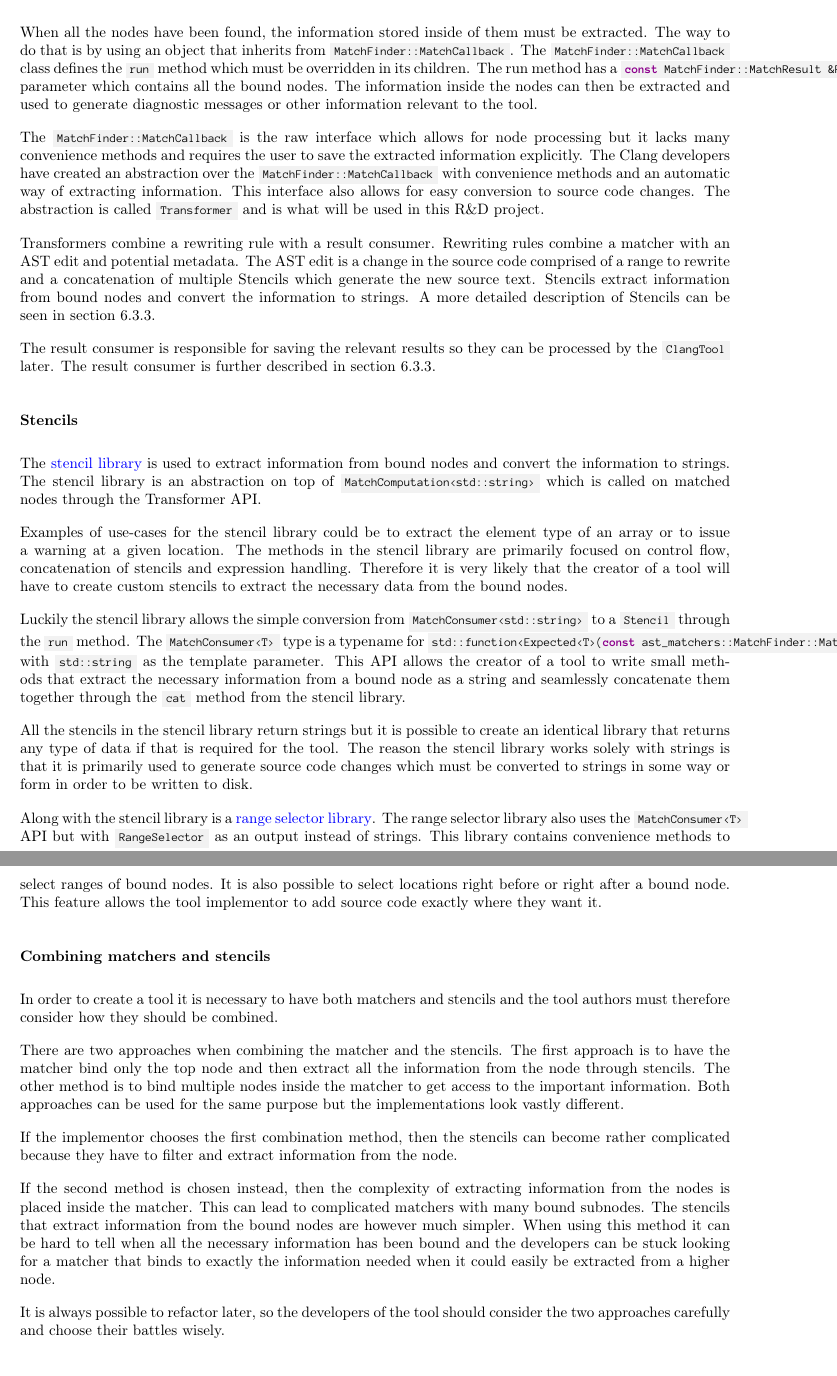
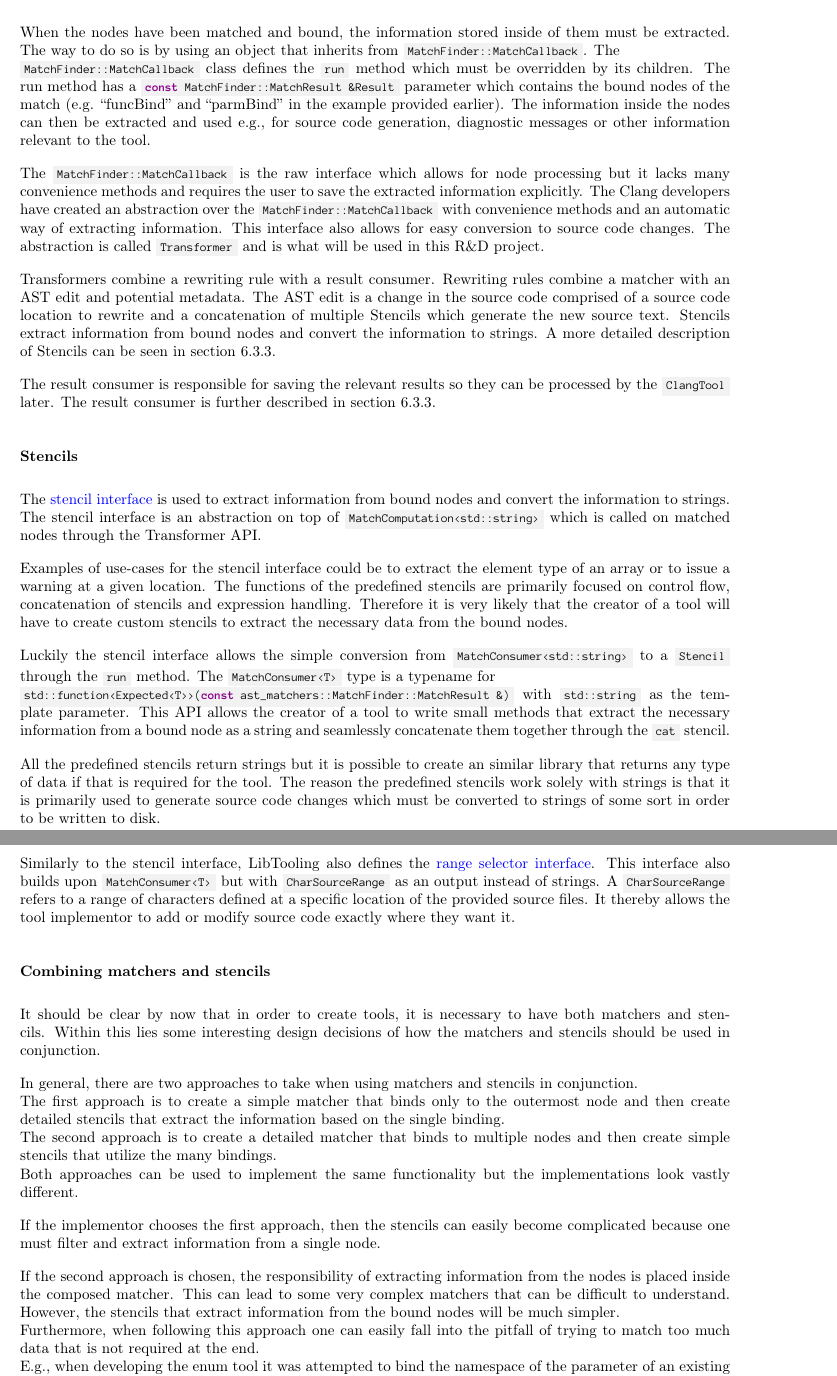
Before and after one commit to mortenhaahr/RD, a LaTeX document (report/main.tex, which reads report/080development/040tool_structure.tex): two parts of pages 16 and 17 of 25, joined at a grey line, cut so that both start at the same text. Compiled offline with pdfLaTeX.

Commit message:
Reviewed part of development

```diff
--- a/report/080development/040tool_structure.tex
+++ b/report/080development/040tool_structure.tex
@@ -53,38 +53,48 @@ The composition of matchers is typically done iteratively where one starts by ma
 
 \subsection{Node data processing} \label{subsec:080dev:NodeDataProcessing}
 
-When all the nodes have been found, the information stored inside of them must be extracted. The way to do that is by using an object that inherits from \cppinline{MatchFinder::MatchCallback}. The \cppinline{MatchFinder::MatchCallback} class defines the \cppinline{run} method which must be overridden in its children. The run method has a \cppinline{const MatchFinder::MatchResult &Result} parameter which contains all the bound nodes. The information inside the nodes can then be extracted and used to generate diagnostic messages or other information relevant to the tool.
+When the nodes have been matched and bound, the information stored inside of them must be extracted. The way to do so is by using an object that inherits from \cppinline{MatchFinder::MatchCallback}.
+The \\\cppinline{MatchFinder::MatchCallback} class defines the \cppinline{run} method which must be overridden by its children. The run method has a \cppinline{const MatchFinder::MatchResult &Result} parameter which contains the bound nodes of the match (e.g. ``funcBind'' and ``parmBind'' in the example provided earlier).
+The information inside the nodes can then be extracted and used e.g., for source code generation, diagnostic messages or other information relevant to the tool.
 
 The \cppinline{MatchFinder::MatchCallback} is the raw interface which allows for node processing but it lacks many convenience methods and requires the user to save the extracted information explicitly. The Clang developers have created an abstraction over the \cppinline{MatchFinder::MatchCallback} with convenience methods and an automatic way of extracting information. This interface also allows for easy conversion to source code changes. The abstraction is called \cppinline{Transformer} and is what will be used in this R\&D project.
 
-Transformers combine a rewriting rule with a result consumer. Rewriting rules combine a matcher with an AST edit and potential metadata. The AST edit is a change in the source code comprised of a range to rewrite and a concatenation of multiple Stencils which generate the new source text. Stencils extract information from bound nodes and convert the information to strings. A more detailed description of Stencils can be seen in \cref{subsubsec:080dev:stencils}.
+Transformers combine a rewriting rule with a result consumer. Rewriting rules combine a matcher with an AST edit and potential metadata. The AST edit is a change in the source code comprised of a source code location to rewrite and a concatenation of multiple Stencils which generate the new source text. Stencils extract information from bound nodes and convert the information to strings. A more detailed description of Stencils can be seen in \cref{subsubsec:080dev:stencils}.
 
 The result consumer is responsible for saving the relevant results so they can be processed by the \cppinline{ClangTool} later. The result consumer is further described in \cref{subsubsec:080dev:Consumers}.
 
 \subsubsection*{Stencils} \label{subsubsec:080dev:stencils}
 
-The \href{https://github.com/llvm/llvm-project/blob/main/clang/include/clang/Tooling/Transformer/Stencil.h}{stencil library} is used to extract information from bound nodes and convert the information to strings.  The stencil library is an abstraction on top of \cppinline{MatchComputation<std::string>} which is called on matched nodes through the Transformer API.
+The \href{https://github.com/llvm/llvm-project/blob/main/clang/include/clang/Tooling/Transformer/Stencil.h}{stencil interface} is used to extract information from bound nodes and convert the information to strings.  The stencil interface is an abstraction on top of \cppinline{MatchComputation<std::string>} which is called on matched nodes through the Transformer API.
 
-Examples of use-cases for the stencil library could be to extract the element type of an array or to issue a warning at a given location. The methods in the stencil library are primarily focused on control flow, concatenation of stencils and expression handling. Therefore it is very likely that the creator of a tool will have to create custom stencils to extract the necessary data from the bound nodes.
+Examples of use-cases for the stencil interface could be to extract the element type of an array or to issue a warning at a given location. The functions of the predefined stencils are primarily focused on control flow, concatenation of stencils and expression handling. Therefore it is very likely that the creator of a tool will have to create custom stencils to extract the necessary data from the bound nodes.
 
-Luckily the stencil library allows the simple conversion from \cppinline{MatchConsumer<std::string>} to a \cppinline{Stencil} through the \cppinline{run} method. The \cppinline{MatchConsumer<T>} type is a typename for \cppinline{std::function<Expected<T>(const ast_matchers::MatchFinder::MatchResult &)>} with \cppinline{std::string} as the template parameter. This API allows the creator of a tool to write small methods that extract the necessary information from a bound node as a string and seamlessly concatenate them together through the \cppinline{cat} method from the stencil library.
+Luckily the stencil interface allows the simple conversion from \cppinline{MatchConsumer<std::string>} to a \cppinline{Stencil} through the \cppinline{run} method. The \cppinline{MatchConsumer<T>} type is a typename for \\ \cppinline{std::function<Expected<T>>(const ast_matchers::MatchFinder::MatchResult &)} with \cppinline{std::string} as the template parameter. This API allows the creator of a tool to write small methods that extract the necessary information from a bound node as a string and seamlessly concatenate them together through the \cppinline{cat} stencil.
 
-All the stencils in the stencil library return strings but it is possible to create an identical library that returns any type of data if that is required for the tool. The reason the stencil library works solely with strings is that it is primarily used to generate source code changes which must be converted to strings in some way or form in order to be written to disk.
+All the predefined stencils return strings but it is possible to create an similar library that returns any type of data if that is required for the tool. The reason the predefined stencils work solely with strings is that it is primarily used to generate source code changes which must be converted to strings of some sort in order to be written to disk.
 
-Along with the stencil library is a \href{https://github.com/llvm/llvm-project/blob/main/clang/include/clang/Tooling/Transformer/RangeSelector.h}{range selector library}. The range selector library also uses the \cppinline{MatchConsumer<T>} API but with \cppinline{RangeSelector} as an output instead of strings. This library contains convenience methods to select ranges of bound nodes. It is also possible to select locations right before or right after a bound node. This feature allows the tool implementor to add source code exactly where they want it.
+Similarly to the stencil interface, LibTooling also defines the \href{https://github.com/llvm/llvm-project/blob/main/clang/include/clang/Tooling/Transformer/RangeSelector.h}{range selector interface}.
+This interface also builds upon \cppinline{MatchConsumer<T>} but with \cppinline{CharSourceRange} as an output instead of strings. A \cppinline{CharSourceRange} refers to a range of characters defined at a specific location of the provided source files. It thereby allows the tool implementor to add or modify source code exactly where they want it.
 
 \subsubsection*{Combining matchers and stencils}
 
-In order to create a tool it is necessary to have both matchers and stencils and the tool authors must therefore consider how they should be combined.
+It should be clear by now that in order to create tools, it is necessary to have both matchers and stencils. Within this lies some interesting design decisions of how the matchers and stencils should be used in conjunction.
 
-There are two approaches when combining the matcher and the stencils. The first approach is to have the matcher bind only the top node and then extract all the information from the node through stencils. The other method is to bind multiple nodes inside the matcher to get access to the important information. Both approaches can be used for the same purpose but the implementations look vastly different.
+In general, there are two approaches to take when using matchers and stencils in conjunction.\\
+The first approach is to create a simple matcher that binds only to the outermost node and then create detailed stencils that extract the information based on the single binding.\\
+The second approach is to create a detailed matcher that binds to multiple nodes and then create simple stencils that utilize the many bindings.\\
+Both approaches can be used to implement the same functionality but the implementations look vastly different.
 
-If the implementor chooses the first combination method, then the stencils can become rather complicated because they have to filter and extract information from the node.
+If the implementor chooses the first approach, then the stencils can easily become complicated because one must filter and extract information from a single node.
 
-If the second method is chosen instead, then the complexity of extracting information from the nodes is placed inside the matcher. This can lead to complicated matchers with many bound subnodes. The stencils that extract information from the bound nodes are however much simpler. When using this method it can be hard to tell when all the necessary information has been bound and the developers can be stuck looking for a matcher that binds to exactly the information needed when it could easily be extracted from a higher node.
+If the second approach is chosen, the responsibility of extracting information from the nodes is placed inside the composed matcher. This can lead to some very complex matchers that can be difficult to understand. However, the stencils that extract information from the bound nodes will be much simpler.\\
+Furthermore, when following this approach one can easily fall into the pitfall of trying to match too much data that is not required at the end.\\
+E.g., when developing the enum tool it was attempted to bind the namespace of the parameter of an existing \cppinline{to_string} function since it was thought to be needed when writing the transformation. In the end, the binding was unnecessary as the namespace could easily be extracted through a stencil and the namespace binding itself did not provide enough context.
+However, a significant amount of time was spent on writing an exact matcher that could recursively traverse the namespace qualifiers of a parameter and bind it.
 
-It is always possible to refactor later, so the developers of the tool should consider the two approaches carefully and choose their battles wisely.
+Ultimately, the best approach to follow depends upon the specific scenario. In some cases, it may be better to write detailed stencils and in other cases detailed matchers. The important thing is to not tunnel-vision too heavily on a single approach and keep an open mind towards the other. Perhaps the best approach lies within a mixture of the two.
 
+% TODO: Morten du er her.
 \subsubsection*{Consuming the transformation changes} \label{subsubsec:080dev:Consumers}
 
 When the bound nodes have been processed through the Transformer API, the transformation changes have to be consumed. This is done through a \cppinline{Consumer} which is a type alias of a functor which takes \cppinline{Expected<TransformerResult<T>>} as a parameter. The \cppinline{TranformerResult<T>} type contains any source code changes that were generated by the rule and the provided metadata with type T.
```
Also changed, not shown: report/080development/040tool_structure.tex (2 more changed lines).
